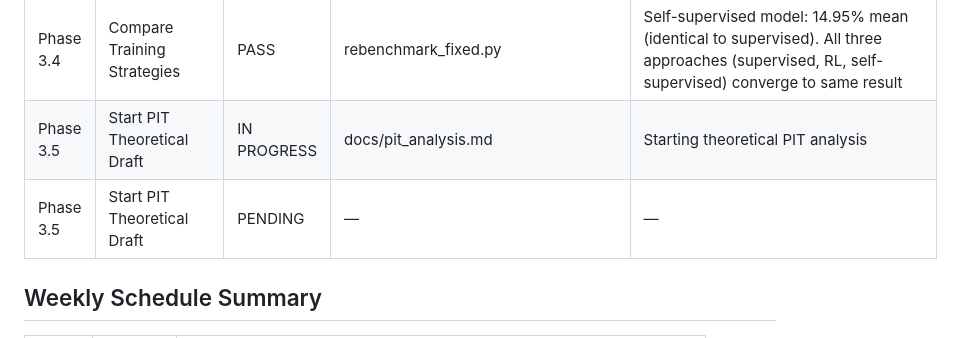
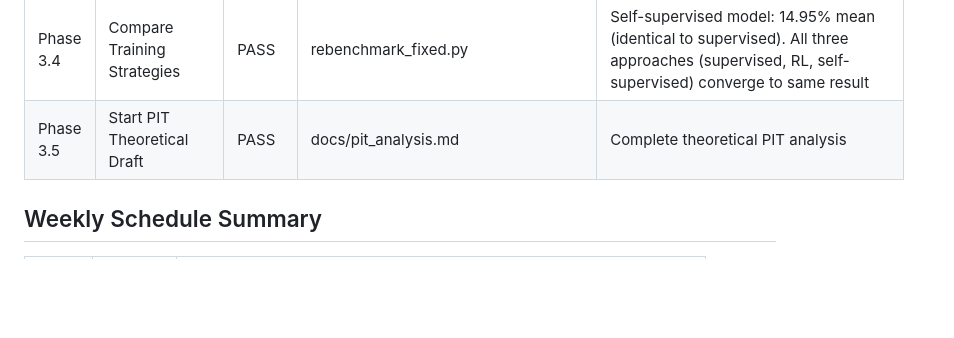
Before and after one commit to Prakshil/IITK-Internship, a Markdown page: Arithmetic_Circuit_Optimization/IMPLEMENTATION_PLAN.md, the part around the change. Rendered like a GitHub page; blank space fills up the shorter version.

Commit message:
feat: add PIT theoretical analysis (Phase 3.5 complete)

```diff
--- a/Arithmetic_Circuit_Optimization/IMPLEMENTATION_PLAN.md
+++ b/Arithmetic_Circuit_Optimization/IMPLEMENTATION_PLAN.md
@@ -455,8 +455,7 @@ Your RF/DT proxy is only ~48% accurate — too weak to explain the GIN black box
 | Phase 3.2 | Reverse Rule Application | PASS | self_supervised.py | Reverse rules implemented for all 8; 5 produce valid data |
 | Phase 3.3 | Train GIN to Reverse | PASS | train_self_supervised.py | Training complete: 22.5K samples, val loss 0.4426, model saved to gin_ss_finetuned.pt |
 | Phase 3.4 | Compare Training Strategies | PASS | rebenchmark_fixed.py | Self-supervised model: 14.95% mean (identical to supervised). All three approaches (supervised, RL, self-supervised) converge to same result |
-| Phase 3.5 | Start PIT Theoretical Draft | IN PROGRESS | docs/pit_analysis.md | Starting theoretical PIT analysis |
-| Phase 3.5 | Start PIT Theoretical Draft | PENDING | — | — |
+| Phase 3.5 | Start PIT Theoretical Draft | PASS | docs/pit_analysis.md | Complete theoretical PIT analysis |
 
 ## Weekly Schedule Summary
 
```
Also changed, not shown: Arithmetic_Circuit_Optimization/docs/pit_analysis.md (added, +238 -0 lines).
